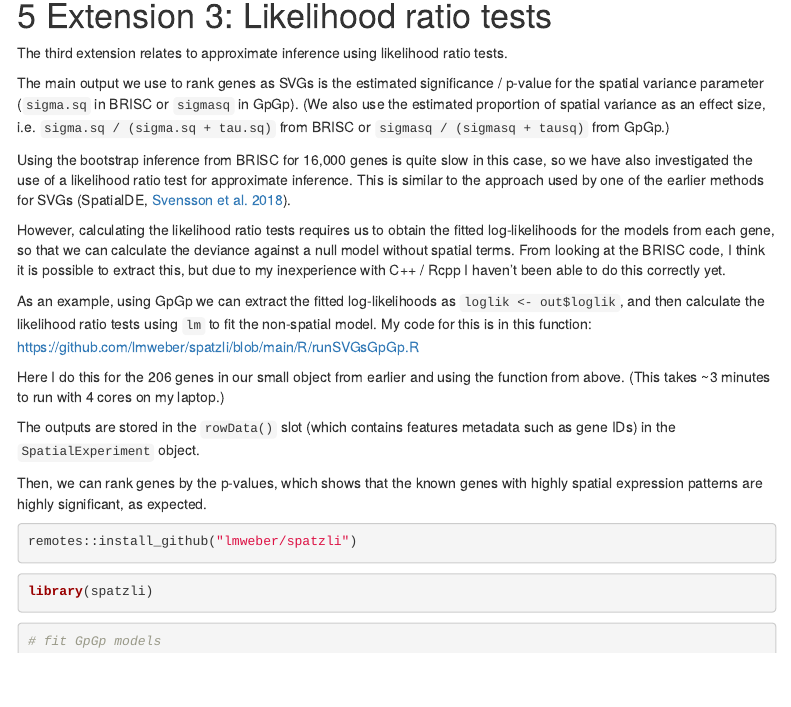
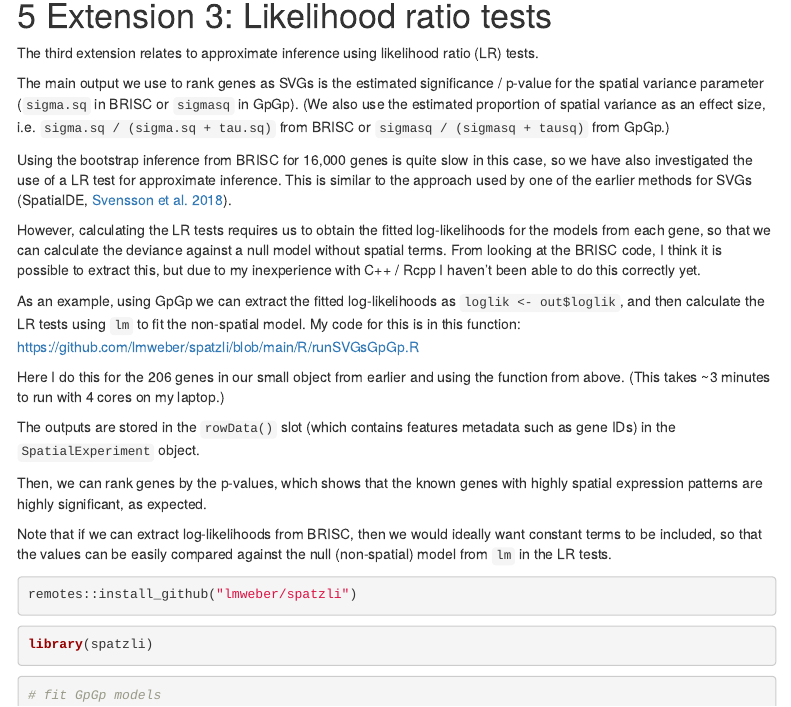
Before and after one commit to lmweber/BRISC-extensions-analyses, an R Markdown document (analyses/BRISC_extensions.Rmd): the page in a window 1100 px wide, from 9100 px down before the commit and from 9110 px down after it, so that both start at the same text. Rendered offline with R 4.5, knitr and Pandoc, with nearby package versions; some code elsewhere in the file could not run offline; menus at the side of the page are left out.

Commit message:
details on constant terms in log-likelihoods

````diff
--- a/analyses/BRISC_extensions.Rmd
+++ b/analyses/BRISC_extensions.Rmd
@@ -333,21 +333,23 @@ system.time({
 
 # Extension 3: Likelihood ratio tests
 
-The third extension relates to approximate inference using likelihood ratio tests.
+The third extension relates to approximate inference using likelihood ratio (LR) tests.
 
 The main output we use to rank genes as SVGs is the estimated significance / p-value for the spatial variance parameter (`sigma.sq` in BRISC or `sigmasq` in GpGp). (We also use the estimated proportion of spatial variance as an effect size, i.e. `sigma.sq / (sigma.sq + tau.sq)` from BRISC or `sigmasq / (sigmasq + tausq)` from GpGp.)
 
-Using the bootstrap inference from BRISC for 16,000 genes is quite slow in this case, so we have also investigated the use of a likelihood ratio test for approximate inference. This is similar to the approach used by one of the earlier methods for SVGs (SpatialDE, [Svensson et al. 2018](https://www.nature.com/articles/nmeth.4636)).
+Using the bootstrap inference from BRISC for 16,000 genes is quite slow in this case, so we have also investigated the use of a LR test for approximate inference. This is similar to the approach used by one of the earlier methods for SVGs (SpatialDE, [Svensson et al. 2018](https://www.nature.com/articles/nmeth.4636)).
 
-However, calculating the likelihood ratio tests requires us to obtain the fitted log-likelihoods for the models from each gene, so that we can calculate the deviance against a null model without spatial terms. From looking at the BRISC code, I think it is possible to extract this, but due to my inexperience with C++ / Rcpp I haven't been able to do this correctly yet.
+However, calculating the LR tests requires us to obtain the fitted log-likelihoods for the models from each gene, so that we can calculate the deviance against a null model without spatial terms. From looking at the BRISC code, I think it is possible to extract this, but due to my inexperience with C++ / Rcpp I haven't been able to do this correctly yet.
 
-As an example, using GpGp we can extract the fitted log-likelihoods as `loglik <- out$loglik`, and then calculate the likelihood ratio tests using `lm` to fit the non-spatial model. My code for this is in this function: https://github.com/lmweber/spatzli/blob/main/R/runSVGsGpGp.R
+As an example, using GpGp we can extract the fitted log-likelihoods as `loglik <- out$loglik`, and then calculate the LR tests using `lm` to fit the non-spatial model. My code for this is in this function: https://github.com/lmweber/spatzli/blob/main/R/runSVGsGpGp.R
 
 Here I do this for the 206 genes in our small object from earlier and using the function from above. (This takes ~3 minutes to run with 4 cores on my laptop.)
 
 The outputs are stored in the `rowData()` slot (which contains features metadata such as gene IDs) in the `SpatialExperiment` object.
 
 Then, we can rank genes by the p-values, which shows that the known genes with highly spatial expression patterns are highly significant, as expected.
+
+Note that if we can extract log-likelihoods from BRISC, then we would ideally want constant terms to be included, so that the values can be easily compared against the null (non-spatial) model from `lm` in the LR tests.
 
 ```{r, eval=FALSE}
 remotes::install_github("lmweber/spatzli")
````
Also changed, not shown: analyses/BRISC_extensions.Rmd (2 more changed lines).
